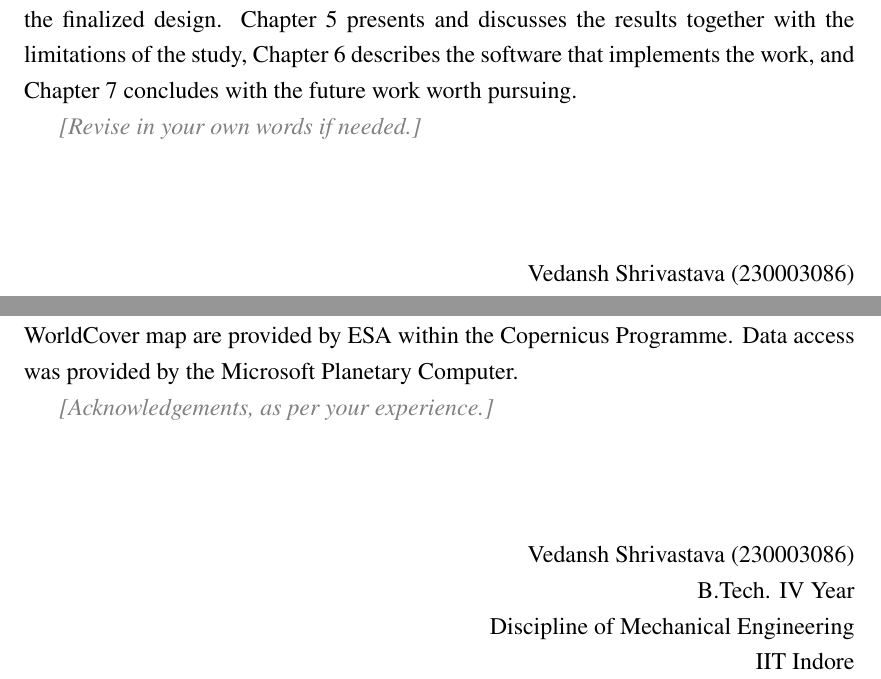
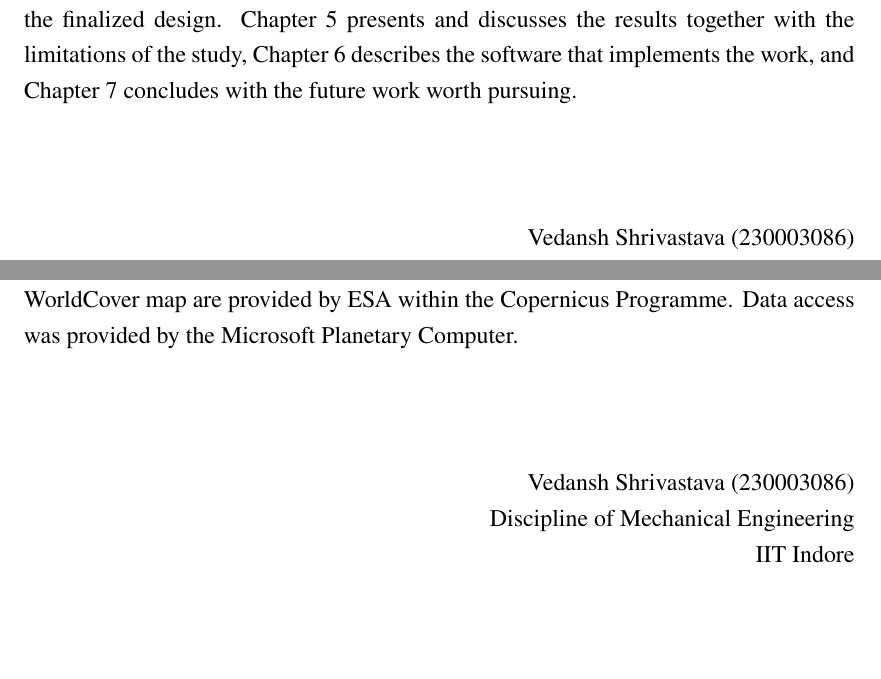
Before and after one commit to Vedansh7-7/dem-sar-simulation, a LaTeX thesis (report/btp/main.tex, which reads report/btp/frontmatter/acknowledgements.tex, report/btp/frontmatter/preface.tex, report/btp/setup/info.tex): two parts of pages 7 and 9 of 71, joined at a grey line, cut so that both start at the same text, the shorter picture padded with empty space. Compiled offline with pdfLaTeX.

Commit message:
BTP report: remove date lines and placeholders
Co-Authored-By: Claude Opus 5.5 <noreply@anthropic.com>

```diff
--- a/report/btp/frontmatter/acknowledgements.tex
+++ b/report/btp/frontmatter/acknowledgements.tex
@@ -8,12 +8,9 @@ guidance on synthetic aperture radar remote sensing that shaped this work.
 The Copernicus DEM is provided by ESA and Airbus, and Sentinel-1 data and the WorldCover map are provided by ESA within
 the Copernicus Programme. Data access was provided by the Microsoft Planetary Computer.
 
-\placeholder{Acknowledgements, as per your experience.}
-
 \vspace{1.5cm}
 \begin{flushright}
 \btpstudents\\
-\btpyear\\
 Discipline of \btpdiscipline\ Engineering\\
 IIT Indore
 \end{flushright}
--- a/report/btp/frontmatter/preface.tex
+++ b/report/btp/frontmatter/preface.tex
@@ -13,8 +13,6 @@ Sentinel-1 products and the finalized design. Chapter~5 presents and discusses t
 limitations of the study, Chapter~6 describes the software that implements the work, and Chapter~7 concludes with the
 future work worth pursuing.
 
-\placeholder{Revise in your own words if needed.}
-
 \vspace{1.5cm}
 \begin{flushright}
 \btpstudents\\
--- a/report/btp/main.tex
+++ b/report/btp/main.tex
@@ -67,7 +67,7 @@
 
 % WRITING AIDS: \placeholder{...} shows what still has to be filled in; switch off with \placeholdersfalse
 \newif\ifplaceholders
-\placeholderstrue
+\placeholdersfalse
 \newcommand{\placeholder}[1]{\ifplaceholders{\color{gray}\itshape [#1]}\fi}
 
 \input{setup/info}
--- a/report/btp/setup/info.tex
+++ b/report/btp/setup/info.tex
@@ -6,5 +6,3 @@
 \newcommand{\btpdiscipline}{Mechanical}               % printed as "... ENGINEERING"
 \newcommand{\btpguide}{Dr. Unmesh Khati}
 \newcommand{\btpguidedesignation}{Associate Professor, Department of Astronomy, Astrophysics and Space Engineering}
-\newcommand{\btpmonthyear}{November 2026}
-\newcommand{\btpyear}{B.Tech. IV Year}
```
Also changed, not shown: report/btp/frontmatter/cover.tex (+0 -2 lines), report/btp/frontmatter/titlepage.tex (+0 -1 lines), report/btp/frontmatter/preface.tex (1 more changed lines), 1 other file.
